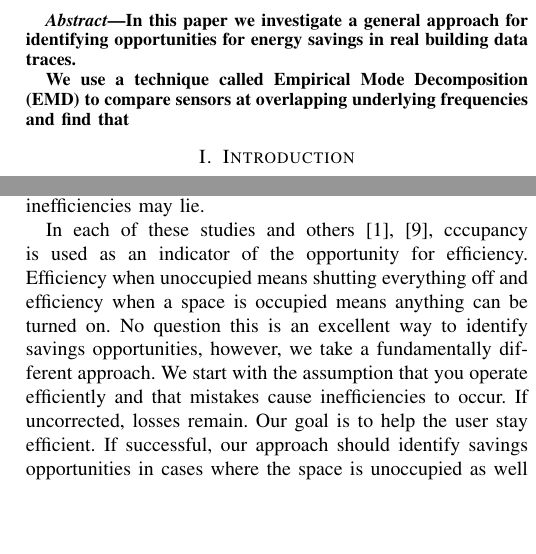
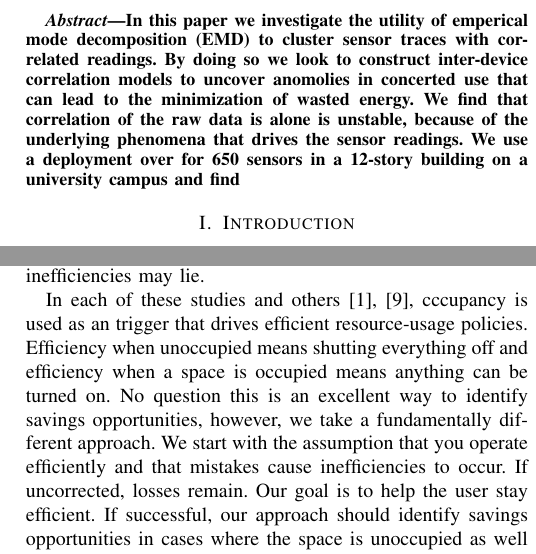
Before and after one commit to jortizcs/papers, a LaTeX paper (IoT-App2012.tex, which reads abstract.tex, related.tex): two parts of the columns of pages 1 and 2 of 5, joined at a grey line, cut so that both start at the same text, the shorter picture padded with empty space. Compiled offline with pdfLaTeX.

Commit message:
update application emphasis

```diff
--- a/abstract.tex
+++ b/abstract.tex
@@ -1,7 +1,9 @@
 \begin{abstract}
-In this paper we investigate a general approach for identifying opportunities for energy savings
-in real building data traces.
-
-We use a technique called Empirical Mode Decomposition (EMD) to
-compare sensors at overlapping underlying frequencies and find that
+In this paper we investigate the utility of emperical mode decomposition (EMD) to cluster sensor traces with
+correlated readings.  By doing so we look to construct inter-device correlation models to uncover anomolies
+in concerted use that can lead to the minimization of wasted energy.  We find that correlation of the raw
+data is alone is unstable, because of the underlying phenomena that drives the sensor readings.
+We use a deployment over for 650 sensors in a 12-story building on a university campus and find
+% some statistics to summarize how it compares with EMD + Correlation and how it relates to spatio-temporal
+% relationships.
 \end{abstract}
--- a/related.tex
+++ b/related.tex
@@ -25,8 +25,8 @@ traffic, as a proxy for occupancy, correlates with energy use can help determine
 
 %{\bf Duty-cycling buildings aggressively: The next frontier in HVAC control}~\cite{AgarwalBDGW11}
 
-In each of these studies and others~\cite{AgarwalBDGW11,buildanomaly}, cccupancy is used as an indicator of
-the opportunity for efficiency.  Efficiency
+In each of these studies and others~\cite{AgarwalBDGW11,buildanomaly}, cccupancy is used as an trigger
+that drives efficient resource-usage policies.  Efficiency
 when unoccupied means shutting everything off and efficiency when a space is occupied means anything
 can be turned on.  No question this is an excellent way to identify savings opportunities, however, we
 take a fundamentally different approach.  We start with the assumption that you operate efficiently and that mistakes
```
Also changed, not shown: intro.tex (+6 -5 lines).
